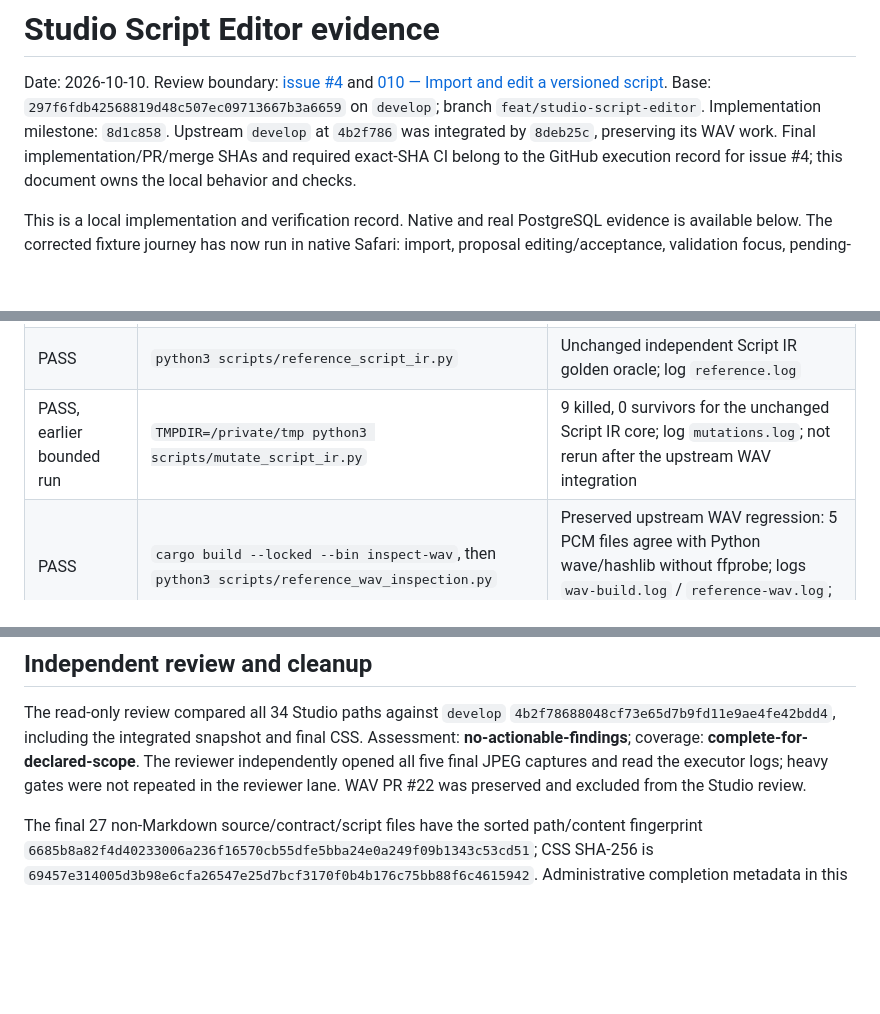
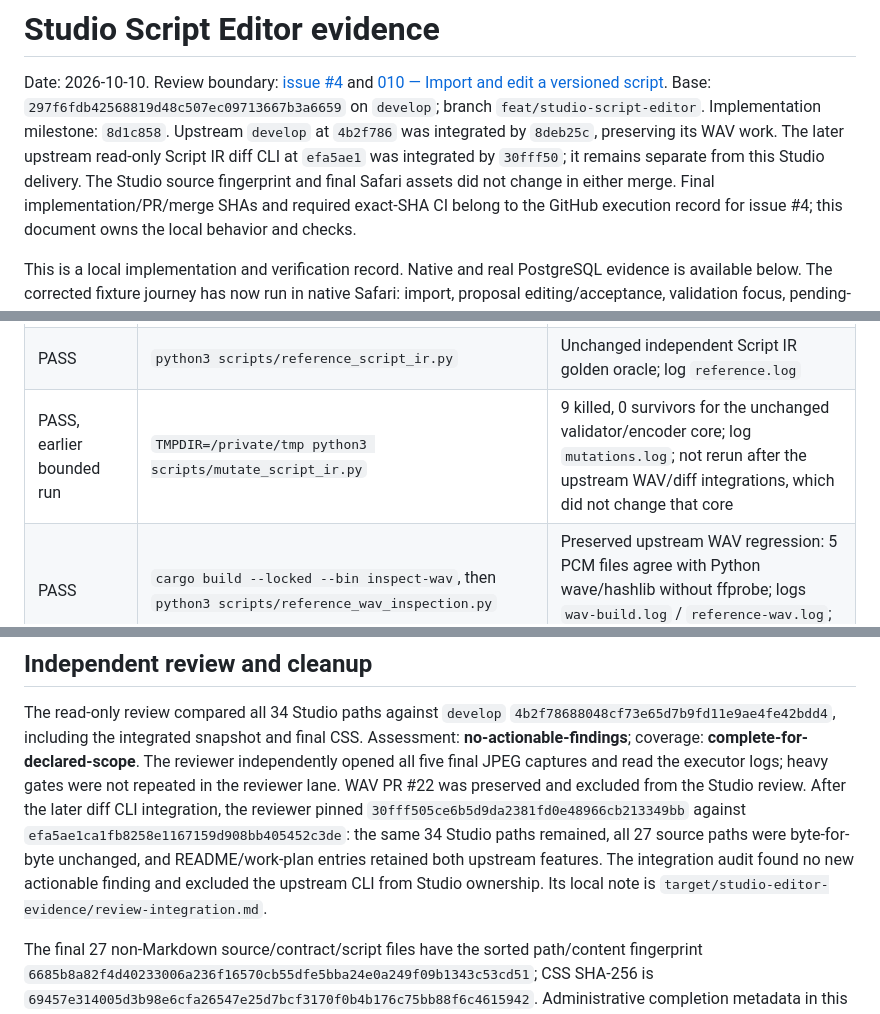
Before and after one commit to loveoverflowcom/voxdan, a Markdown page: docs/evidence/studio-script-editor.md, 3 parts joined by grey strips. GitHub-like rendering; blank space fills up the shorter version.

Commit message:
docs(studio): record final develop integration audit

```diff
--- a/docs/evidence/studio-script-editor.md
+++ b/docs/evidence/studio-script-editor.md
@@ -4,7 +4,10 @@ Date: 2026-10-10. Review boundary: [issue #4](https://github.com/loveoverflowcom
 and [010 — Import and edit a versioned script](../work-plan/010-import-and-edit-script.md).
 Base: `297f6fdb42568819d48c507ec09713667b3a6659` on `develop`; branch
 `feat/studio-script-editor`. Implementation milestone: `8d1c858`. Upstream `develop` at
-`4b2f786` was integrated by `8deb25c`, preserving its WAV work. Final implementation/PR/merge
+`4b2f786` was integrated by `8deb25c`, preserving its WAV work. The later upstream read-only
+Script IR diff CLI at `efa5ae1` was integrated by `30fff50`; it remains separate from this Studio
+delivery. The Studio source fingerprint and final Safari assets did not change in either merge.
+Final implementation/PR/merge
 SHAs and required exact-SHA CI belong to the GitHub execution record for issue #4; this document owns the local behavior and checks.
 
 This is a local implementation and verification record. Native and real PostgreSQL evidence is available below.
@@ -147,7 +150,7 @@ external identity deployment, media store or generated audio is involved.
 | PASS | `python3 scripts/check_repository.py` | Final integrated documents/contracts/links; log `repository-check.log` |
 | PASS | `TMPDIR=/private/tmp python3 -m unittest discover -s scripts -p 'test_*.py'` | 70 repository-script tests on the integrated tree; log `python-tests.log` |
 | PASS | `python3 scripts/reference_script_ir.py` | Unchanged independent Script IR golden oracle; log `reference.log` |
-| PASS, earlier bounded run | `TMPDIR=/private/tmp python3 scripts/mutate_script_ir.py` | 9 killed, 0 survivors for the unchanged Script IR core; log `mutations.log`; not rerun after the upstream WAV integration |
+| PASS, earlier bounded run | `TMPDIR=/private/tmp python3 scripts/mutate_script_ir.py` | 9 killed, 0 survivors for the unchanged validator/encoder core; log `mutations.log`; not rerun after the upstream WAV/diff integrations, which did not change that core |
 | PASS | `cargo build --locked --bin inspect-wav`, then `python3 scripts/reference_wav_inspection.py` | Preserved upstream WAV regression: 5 PCM files agree with Python wave/hashlib without ffprobe; logs `wav-build.log` / `reference-wav.log`; no production audio-quality claim |
 | PASS | `git diff --check` and `git diff origin/develop --check` | Final integrated patch whitespace |
 | PASS for recorded interactions and layout scenarios | Native Safari fixture journey and opened captures below | Real timeout/CAS/validation/cancel/restart flows; final 100% desktop/narrow and 200% narrow light/dark inspection |
@@ -335,6 +338,11 @@ The read-only review compared all 34 Studio paths against `develop`
 Assessment: **no-actionable-findings**; coverage: **complete-for-declared-scope**. The reviewer
 independently opened all five final JPEG captures and read the executor logs; heavy gates were
 not repeated in the reviewer lane. WAV PR #22 was preserved and excluded from the Studio review.
+After the later diff CLI integration, the reviewer pinned `30fff505ce6b5d9da2381fd0e48966cb213349bb`
+against `efa5ae1ca1fb8258e1167159d908bb405452c3de`: the same 34 Studio paths remained, all 27
+source paths were byte-for-byte unchanged, and README/work-plan entries retained both upstream
+features. The integration audit found no new actionable finding and excluded the upstream CLI
+from Studio ownership. Its local note is `target/studio-editor-evidence/review-integration.md`.
 
 The final 27 non-Markdown source/contract/script files have the sorted path/content fingerprint
 `6685b8a82f4d40233006a236f16570cb55dfe5bba24e0a249f09b1343c53cd51`; CSS SHA-256 is
```
